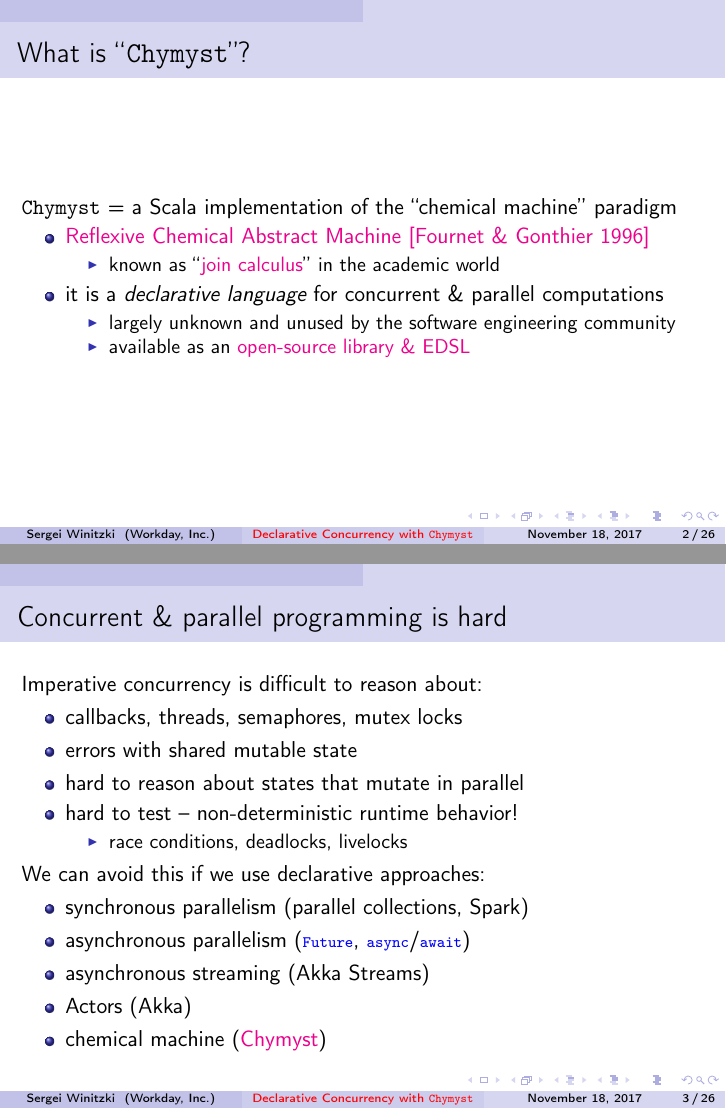
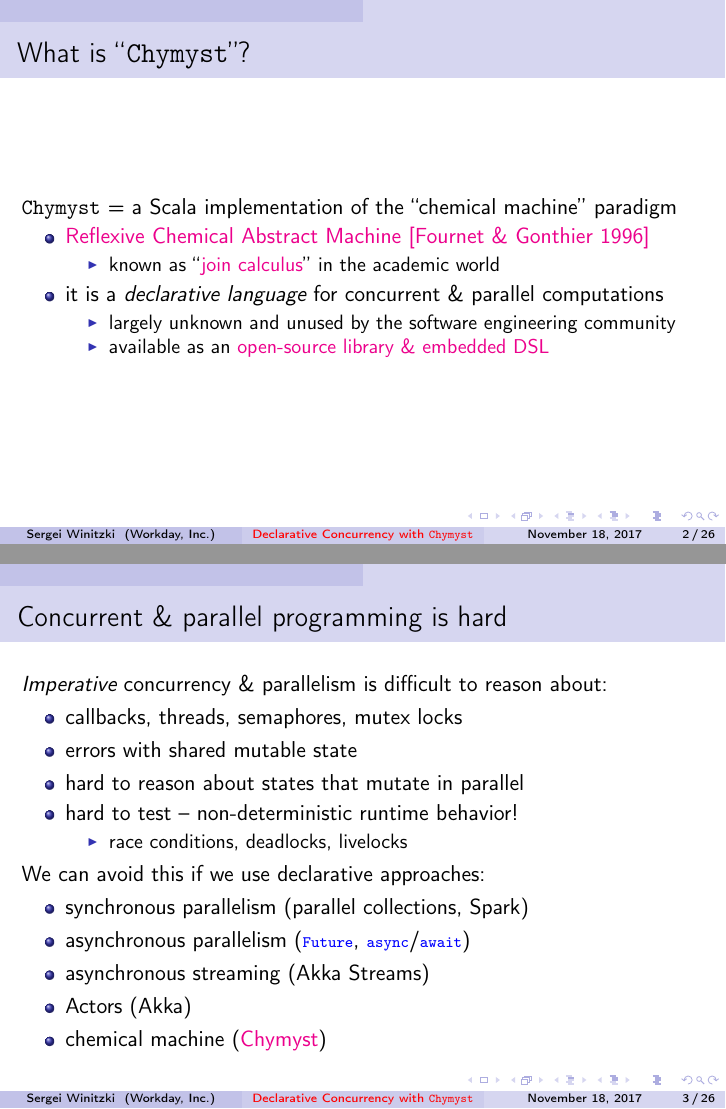
Before and after one commit to winitzki/talks, LaTeX slides (join_calculus/join_calculus_2017_SBTB.tex): pages 2 and 3 of 26, joined at a grey line. Compiled offline with pdfLaTeX; the source files are stored in an older character set and shown here as Unicode.

Commit message:
last changes before the talk

```diff
--- a/join_calculus/join_calculus_2017_SBTB.tex
+++ b/join_calculus/join_calculus_2017_SBTB.tex
@@ -75,14 +75,15 @@
 \item it is a \emph{declarative language} for concurrent \& parallel computations
 \begin{itemize}
 \item largely unknown and unused by the software engineering community
-\item available as an \href{https://github.com/Chymyst/chymyst-core}{open-source library \&{} EDSL}
+\item available as an \href{https://github.com/Chymyst/chymyst-core}{open-source library \&{} embedded DSL}
 \end{itemize}
 \end{itemize}
 \end{frame}
 
 \begin{frame}{Concurrent \& parallel programming is hard}
 
-Imperative concurrency is difficult to reason about:
+\emph{Imperative} concurrency \& parallelism is difficult to reason
+about:
 \begin{itemize}
 \item callbacks, threads, semaphores, mutex locks
 \item errors with shared mutable state
```
Also changed, not shown: join_calculus/join_calculus_2017_SBTB.pdf, join_calculus/join_calculus_2017_SBTB.tex (8 more changed lines), 1 other file.
